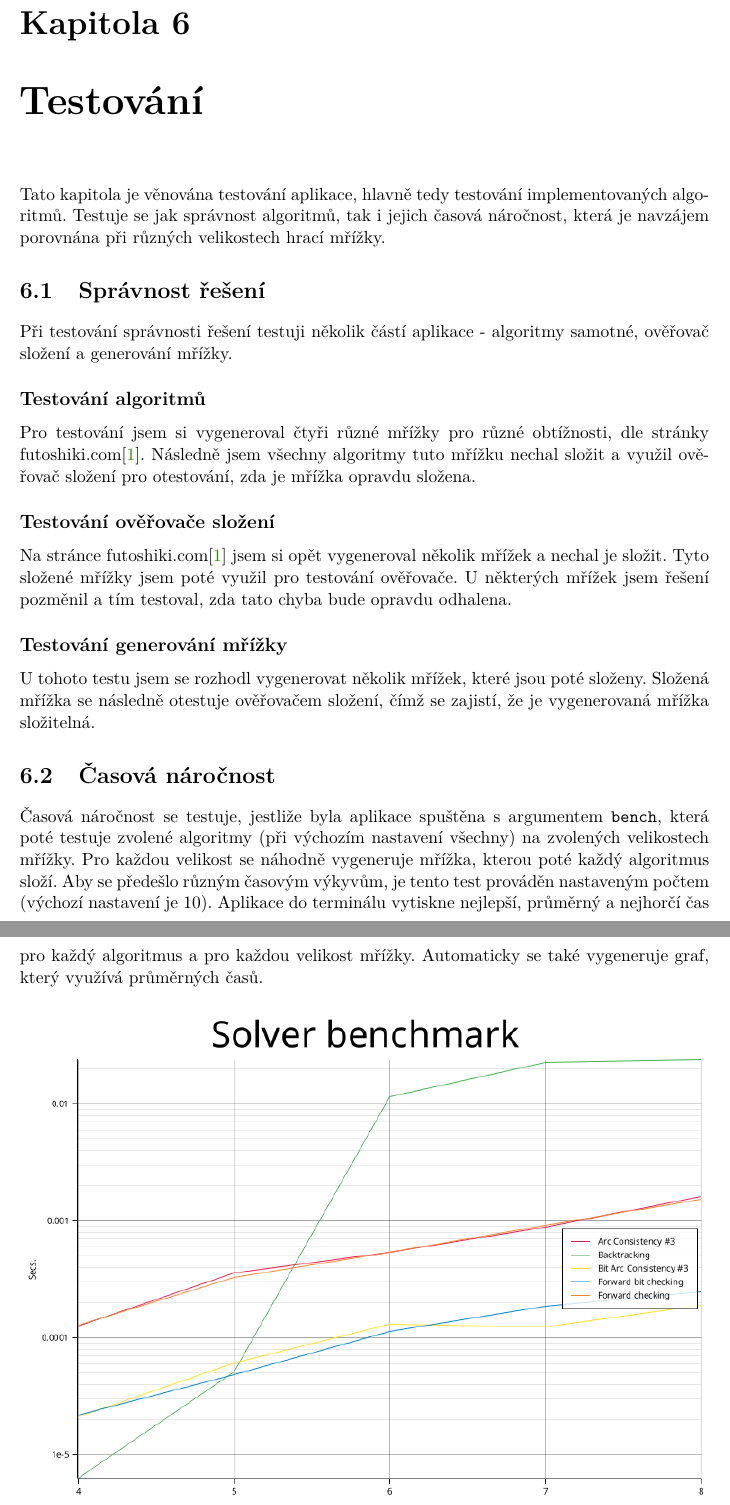
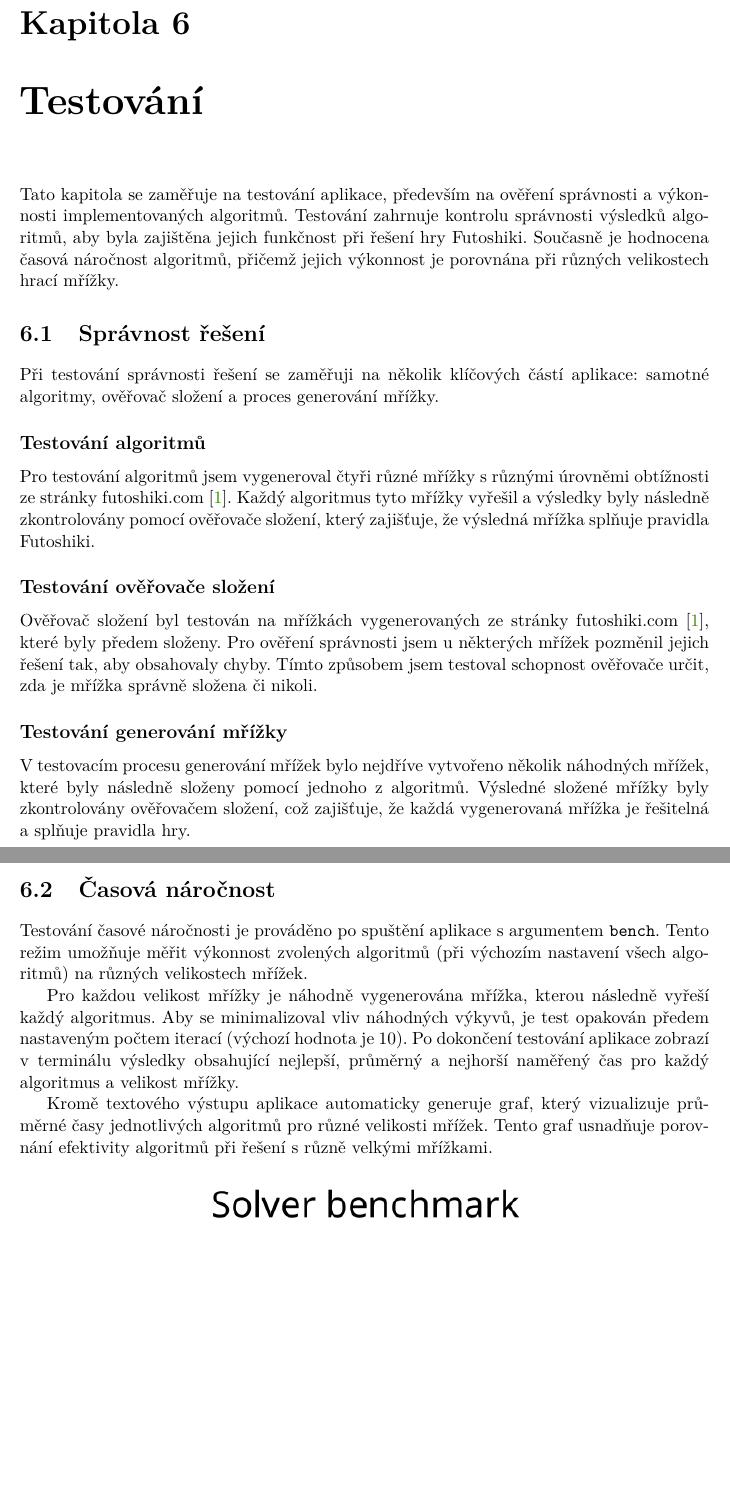
Before and after one commit to Martan03/futoshiki, a LaTeX thesis (doc/xsleza26.tex, which reads doc/projekt-01-kapitoly-chapters.tex): two parts of pages 15 and 16 of 19, joined at a grey line, cut so that both start at the same text, the shorter picture padded with empty space. Compiled offline with pdfLaTeX.

Commit message:
Reword testing section

```diff
--- a/doc/projekt-01-kapitoly-chapters.tex
+++ b/doc/projekt-01-kapitoly-chapters.tex
@@ -338,46 +338,54 @@ Vývoj probíhal na operačním systému Linux.
 
 \chapter{Testování}
 
-Tato kapitola je věnována testování aplikace, hlavně tedy testování
-implementovaných algoritmů. Testuje se jak správnost algoritmů, tak i jejich
-časová náročnost, která je navzájem porovnána při různých velikostech hrací
-mřížky.
+Tato kapitola se zaměřuje na testování aplikace, především na ověření
+správnosti a výkonnosti implementovaných algoritmů. Testování zahrnuje kontrolu
+správnosti výsledků algoritmů, aby byla zajištěna jejich funkčnost při řešení
+hry Futoshiki. Současně je hodnocena časová náročnost algoritmů, přičemž jejich
+výkonnost je porovnána při různých velikostech hrací mřížky.
 
 \section{Správnost řešení}
 
-Při testování správnosti řešení testuji několik částí aplikace - algoritmy
-samotné, ověřovač složení a generování mřížky.
+Při testování správnosti řešení se zaměřuji na několik klíčových částí
+aplikace: samotné algoritmy, ověřovač složení a proces generování mřížky.
 
 \subsection*{Testování algoritmů}
 
-Pro testování jsem si vygeneroval čtyři různé mřížky pro různé obtížnosti, dle
-stránky futoshiki.com\cite{FutoshikiCom}. Následně jsem všechny algoritmy
-tuto mřížku nechal složit a využil ověřovač složení pro otestování, zda je
-mřížka opravdu složena.
+Pro testování algoritmů jsem vygeneroval čtyři různé mřížky s různými úrovněmi
+obtížnosti ze stránky futoshiki.com \cite{FutoshikiCom}. Každý algoritmus tyto
+mřížky vyřešil a výsledky byly následně zkontrolovány pomocí ověřovače složení,
+který zajišťuje, že výsledná mřížka splňuje pravidla Futoshiki.
 
 \subsection*{Testování ověřovače složení}
 
-Na stránce futoshiki.com\cite{FutoshikiCom} jsem si opět vygeneroval několik
-mřížek a nechal je složit. Tyto složené mřížky jsem poté využil pro testování
-ověřovače. U některých mřížek jsem řešení pozměnil a tím testoval, zda tato
-chyba bude opravdu odhalena.
+Ověřovač složení byl testován na mřížkách vygenerovaných ze stránky
+futoshiki.com \cite{FutoshikiCom}, které byly předem složeny. Pro ověření
+správnosti jsem u některých mřížek pozměnil jejich řešení tak, aby obsahovaly
+chyby. Tímto způsobem jsem testoval schopnost ověřovače určit, zda je mřížka
+správně složena či nikoli.
 
 \subsection*{Testování generování mřížky}
 
-U tohoto testu jsem se rozhodl vygenerovat několik mřížek, které jsou poté
-složeny. Složená mřížka se následně otestuje ověřovačem složení, čímž se
-zajistí, že je vygenerovaná mřížka složitelná.
+V testovacím procesu generování mřížek bylo nejdříve vytvořeno několik
+náhodných mřížek, které byly následně složeny pomocí jednoho z algoritmů.
+Výsledné složené mřížky byly zkontrolovány ověřovačem složení, což zajišťuje,
+že každá vygenerovaná mřížka je řešitelná a splňuje pravidla hry.
 
 \section{Časová náročnost}
 
-Časová náročnost se testuje, jestliže byla aplikace spuštěna s argumentem
-\texttt{bench}, která poté testuje zvolené algoritmy (při výchozím nastavení
-všechny) na zvolených velikostech mřížky. Pro každou velikost se náhodně
-vygeneruje mřížka, kterou poté každý algoritmus složí. Aby se předešlo různým
-časovým výkyvům, je tento test prováděn nastaveným počtem (výchozí nastavení je
-10). Aplikace do terminálu vytiskne nejlepší, průměrný a nejhorčí čas pro každý
-algoritmus a pro každou velikost mřížky. Automaticky se také vygeneruje graf,
-který využívá průměrných časů.
+Testování časové náročnosti je prováděno po spuštění aplikace s argumentem
+\texttt{bench}. Tento režim umožňuje měřit výkonnost zvolených algoritmů (při
+výchozím nastavení všech algoritmů) na různých velikostech mřížek.
+
+Pro každou velikost mřížky je náhodně vygenerována mřížka, kterou následně
+vyřeší každý algoritmus. Aby se minimalizoval vliv náhodných výkyvů, je test
+opakován předem nastaveným počtem iterací (výchozí hodnota je 10). Po dokončení
+testování aplikace zobrazí v terminálu výsledky obsahující nejlepší, průměrný a
+nejhorší naměřený čas pro každý algoritmus a velikost mřížky.
+
+Kromě textového výstupu aplikace automaticky generuje graf, který vizualizuje
+průměrné časy jednotlivých algoritmů pro různé velikosti mřížek. Tento graf
+usnadňuje porovnání efektivity algoritmů při řešení s různě velkými mřížkami.
 
 \begin{figure}[hbt]
 	\centering
```
Also changed, not shown: doc/projekt-20-literatura-bibliography.bib (+1 -0 lines), doc/projekt-01-kapitoly-chapters.tex (5 more changed lines).
